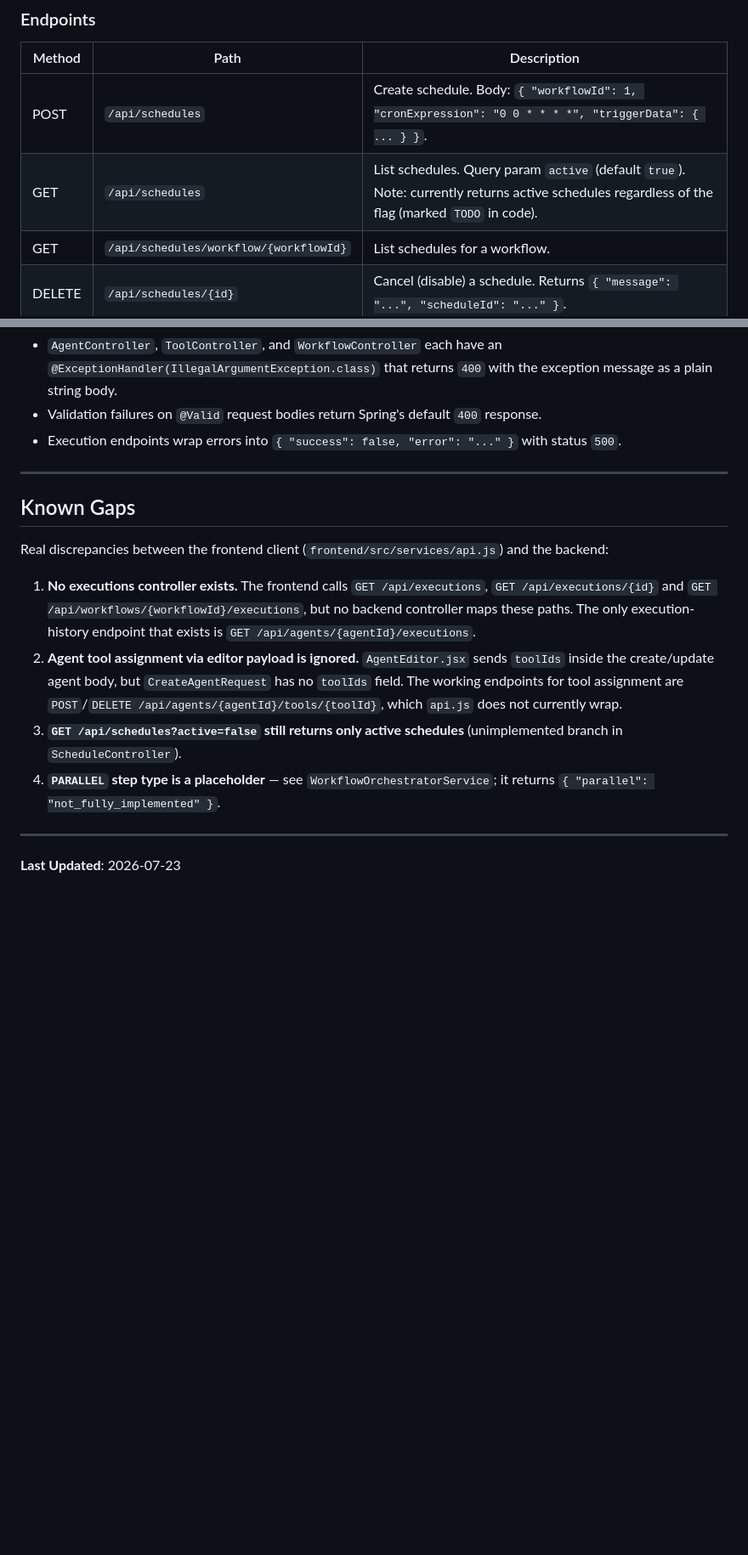
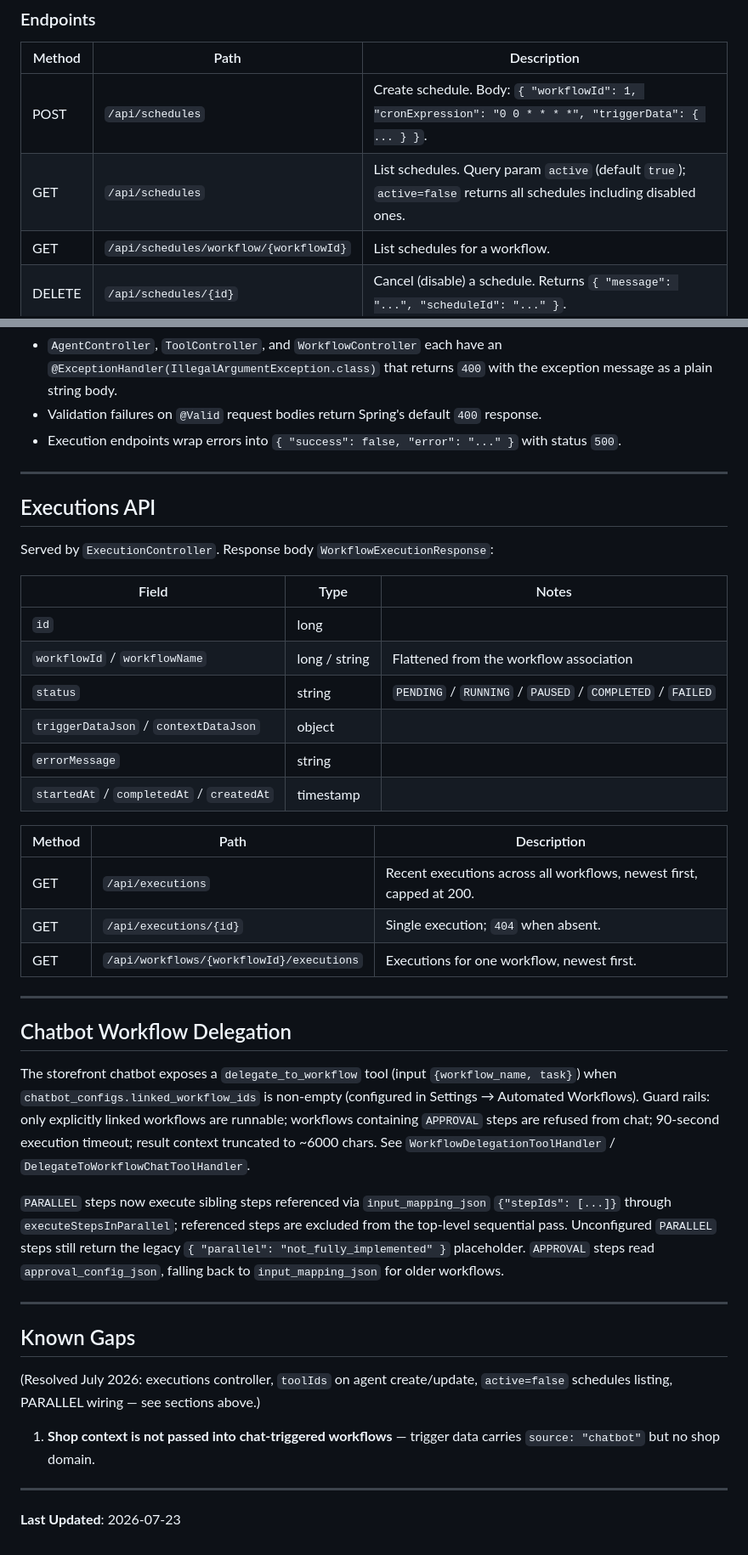
Before and after one commit to NicP83/shopify-data-api, a Markdown page: docs/multi-agent/API_SPECIFICATION.md, 2 parts joined by grey strips. Shown at 85% size. GitHub-like rendering; blank space fills up the shorter version.

```diff
--- a/docs/multi-agent/API_SPECIFICATION.md
+++ b/docs/multi-agent/API_SPECIFICATION.md
@@ -299,7 +300,7 @@ Schedule endpoints return the `WorkflowSchedule` **entity** directly:
 | Method | Path | Description |
 |--------|------|-------------|
 | POST | `/api/schedules` | Create schedule. Body: `{ "workflowId": 1, "cronExpression": "0 0 * * * *", "triggerData": { ... } }`. |
-| GET | `/api/schedules` | List schedules. Query param `active` (default `true`). Note: currently returns active schedules regardless of the flag (marked `TODO` in code). |
+| GET | `/api/schedules` | List schedules. Query param `active` (default `true`); `active=false` returns all schedules including disabled ones. |
 | GET | `/api/schedules/workflow/{workflowId}` | List schedules for a workflow. |
 | DELETE | `/api/schedules/{id}` | Cancel (disable) a schedule. Returns `{ "message": "...", "scheduleId": "..." }`. |
 | PUT | `/api/schedules/{id}/activate` | Reactivate a cancelled schedule. Returns `200` with empty body. |
@@ -316,14 +317,40 @@ Schedule endpoints return the `WorkflowSchedule` **entity** directly:
 
 ---
 
+## Executions API
+
+Served by `ExecutionController`. Response body `WorkflowExecutionResponse`:
+
+| Field | Type | Notes |
+|-------|------|-------|
+| `id` | long | |
+| `workflowId` / `workflowName` | long / string | Flattened from the workflow association |
+| `status` | string | `PENDING` / `RUNNING` / `PAUSED` / `COMPLETED` / `FAILED` |
+| `triggerDataJson` / `contextDataJson` | object | |
+| `errorMessage` | string | |
+| `startedAt` / `completedAt` / `createdAt` | timestamp | |
+
+| Method | Path | Description |
+|--------|------|-------------|
+| GET | `/api/executions` | Recent executions across all workflows, newest first, capped at 200. |
+| GET | `/api/executions/{id}` | Single execution; `404` when absent. |
+| GET | `/api/workflows/{workflowId}/executions` | Executions for one workflow, newest first. |
+
+---
+
+## Chatbot Workflow Delegation
+
+The storefront chatbot exposes a `delegate_to_workflow` tool (input `{workflow_name, task}`) when `chatbot_configs.linked_workflow_ids` is non-empty (configured in Settings → Automated Workflows). Guard rails: only explicitly linked workflows are runnable; workflows containing `APPROVAL` steps are refused from chat; 90-second execution timeout; result context truncated to ~6000 chars. See `WorkflowDelegationToolHandler` / `DelegateToWorkflowChatToolHandler`.
+
+`PARALLEL` steps now execute sibling steps referenced via `input_mapping_json` `{"stepIds": [...]}` through `executeStepsInParallel`; referenced steps are excluded from the top-level sequential pass. Unconfigured `PARALLEL` steps still return the legacy `{ "parallel": "not_fully_implemented" }` placeholder. `APPROVAL` steps read `approval_config_json`, falling back to `input_mapping_json` for older workflows.
+
+---
+
 ## Known Gaps
 
-Real discrepancies between the frontend client (`frontend/src/services/api.js`) and the backend:
+(Resolved July 2026: executions controller, `toolIds` on agent create/update, `active=false` schedules listing, PARALLEL wiring — see sections above.)
 
-1. **No executions controller exists.** The frontend calls `GET /api/executions`, `GET /api/executions/{id}` and `GET /api/workflows/{workflowId}/executions`, but no backend controller maps these paths. The only execution-history endpoint that exists is `GET /api/agents/{agentId}/executions`.
-2. **Agent tool assignment via editor payload is ignored.** `AgentEditor.jsx` sends `toolIds` inside the create/update agent body, but `CreateAgentRequest` has no `toolIds` field. The working endpoints for tool assignment are `POST`/`DELETE /api/agents/{agentId}/tools/{toolId}`, which `api.js` does not currently wrap.
-3. **`GET /api/schedules?active=false` still returns only active schedules** (unimplemented branch in `ScheduleController`).
-4. **`PARALLEL` step type is a placeholder** — see `WorkflowOrchestratorService`; it returns `{ "parallel": "not_fully_implemented" }`.
+1. **Shop context is not passed into chat-triggered workflows** — trigger data carries `source: "chatbot"` but no shop domain.
 
 ---
 
```
Also changed, not shown: other parts of docs/multi-agent/API_SPECIFICATION.md (+1 -0 lines), CLAUDE.md (+13 -2 lines).
